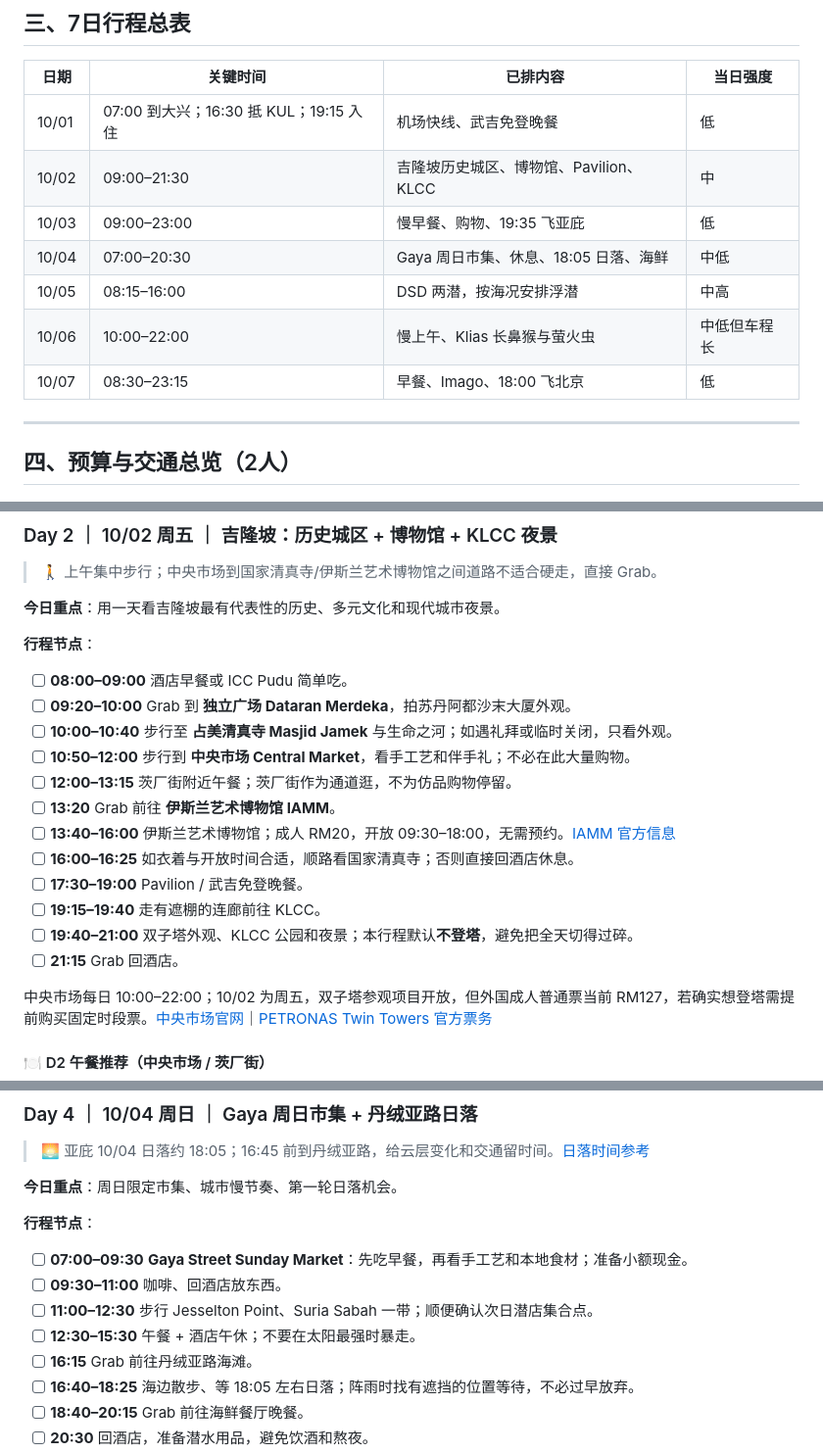
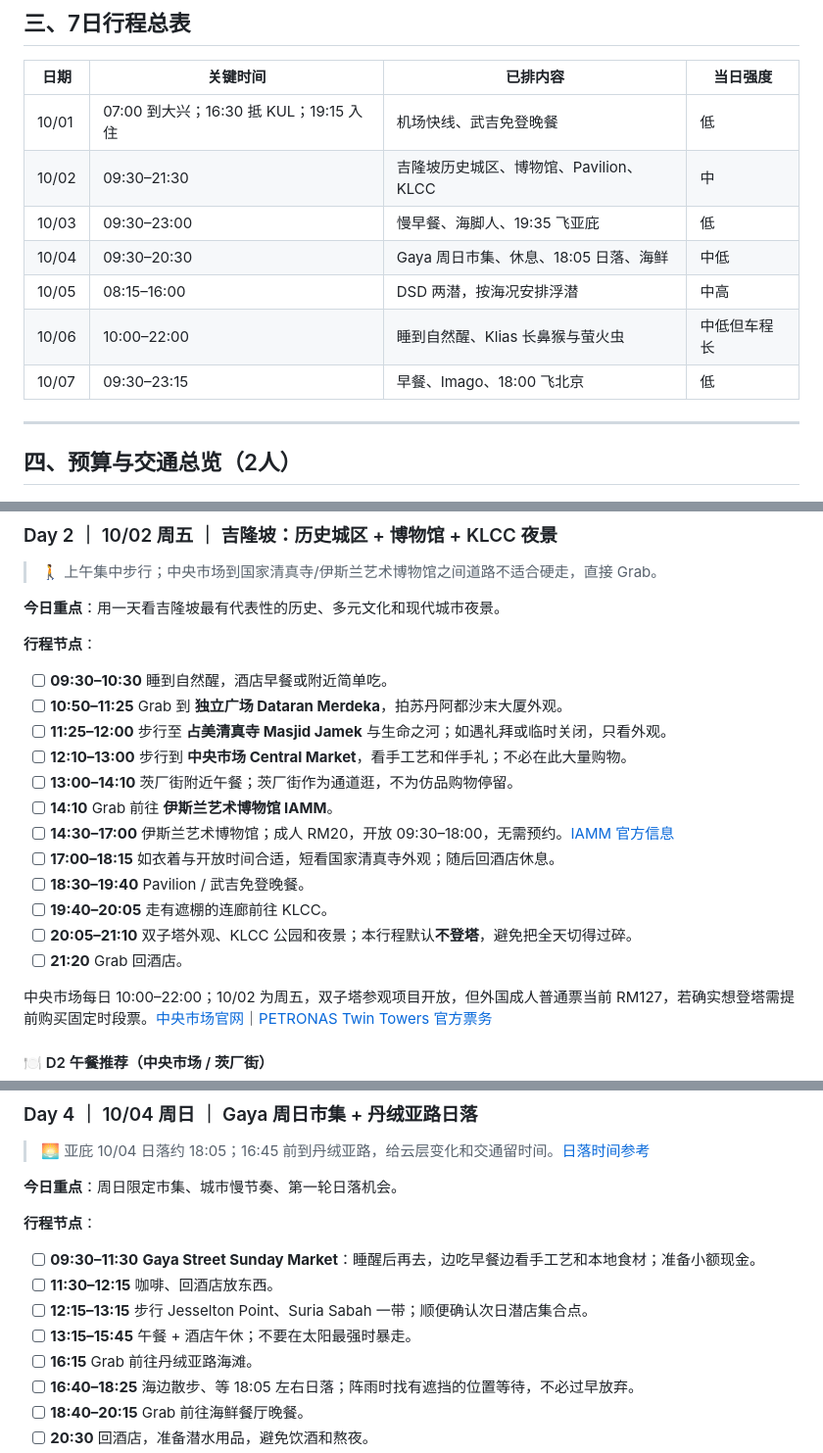
Before and after one commit to Ryanuppp/On-The-Road, a Markdown page: plans/Malaysia2026.md, 3 parts joined by grey strips. Shown at 98% size. Rendered like a GitHub page.

Commit message:
Shift Malaysia itinerary to later starts

```diff
--- a/plans/Malaysia2026.md
+++ b/plans/Malaysia2026.md
@@ -120,12 +122,12 @@ AirAsia 在吉隆坡使用 T2、亚庇使用 T1；KUL T2 国内航班托运行
 | 日期 | 关键时间 | 已排内容 | 当日强度 |
 | --- | --- | --- | --- |
 | 10/01 | 07:00 到大兴；16:30 抵 KUL；19:15 入住 | 机场快线、武吉免登晚餐 | 低 |
-| 10/02 | 09:00–21:30 | 吉隆坡历史城区、博物馆、Pavilion、KLCC | 中 |
-| 10/03 | 09:00–23:00 | 慢早餐、购物、19:35 飞亚庇 | 低 |
-| 10/04 | 07:00–20:30 | Gaya 周日市集、休息、18:05 日落、海鲜 | 中低 |
+| 10/02 | 09:30–21:30 | 吉隆坡历史城区、博物馆、Pavilion、KLCC | 中 |
+| 10/03 | 09:30–23:00 | 慢早餐、海脚人、19:35 飞亚庇 | 低 |
+| 10/04 | 09:30–20:30 | Gaya 周日市集、休息、18:05 日落、海鲜 | 中低 |
 | 10/05 | 08:15–16:00 | DSD 两潜，按海况安排浮潜 | 中高 |
-| 10/06 | 10:00–22:00 | 慢上午、Klias 长鼻猴与萤火虫 | 中低但车程长 |
-| 10/07 | 08:30–23:15 | 早餐、Imago、18:00 飞北京 | 低 |
+| 10/06 | 10:00–22:00 | 睡到自然醒、Klias 长鼻猴与萤火虫 | 中低但车程长 |
+| 10/07 | 09:30–23:15 | 早餐、Imago、18:00 飞北京 | 低 |
 
 ---
 
@@ -203,18 +205,18 @@ KLIA Ekspres 每 20 分钟一班，KL Sentral 至 T1 为 28 分钟，T1 至 T2
 
 **行程节点**：
 
-- [ ] **08:00–09:00** 酒店早餐或 ICC Pudu 简单吃。
-- [ ] **09:20–10:00** Grab 到 **独立广场 Dataran Merdeka**，拍苏丹阿都沙末大厦外观。
-- [ ] **10:00–10:40** 步行至 **占美清真寺 Masjid Jamek** 与生命之河；如遇礼拜或临时关闭，只看外观。
-- [ ] **10:50–12:00** 步行到 **中央市场 Central Market**，看手工艺和伴手礼；不必在此大量购物。
-- [ ] **12:00–13:15** 茨厂街附近午餐；茨厂街作为通道逛，不为仿品购物停留。
-- [ ] **13:20** Grab 前往 **伊斯兰艺术博物馆 IAMM**。
-- [ ] **13:40–16:00** 伊斯兰艺术博物馆；成人 RM20，开放 09:30–18:00，无需预约。[IAMM 官方信息](https://iamm.org.my/visit-us)
-- [ ] **16:00–16:25** 如衣着与开放时间合适，顺路看国家清真寺；否则直接回酒店休息。
-- [ ] **17:30–19:00** Pavilion / 武吉免登晚餐。
-- [ ] **19:15–19:40** 走有遮棚的连廊前往 KLCC。
-- [ ] **19:40–21:00** 双子塔外观、KLCC 公园和夜景；本行程默认**不登塔**，避免把全天切得过碎。
-- [ ] **21:15** Grab 回酒店。
+- [ ] **09:30–10:30** 睡到自然醒，酒店早餐或附近简单吃。
+- [ ] **10:50–11:25** Grab 到 **独立广场 Dataran Merdeka**，拍苏丹阿都沙末大厦外观。
+- [ ] **11:25–12:00** 步行至 **占美清真寺 Masjid Jamek** 与生命之河；如遇礼拜或临时关闭，只看外观。
+- [ ] **12:10–13:00** 步行到 **中央市场 Central Market**，看手工艺和伴手礼；不必在此大量购物。
+- [ ] **13:00–14:10** 茨厂街附近午餐；茨厂街作为通道逛，不为仿品购物停留。
+- [ ] **14:10** Grab 前往 **伊斯兰艺术博物馆 IAMM**。
+- [ ] **14:30–17:00** 伊斯兰艺术博物馆；成人 RM20，开放 09:30–18:00，无需预约。[IAMM 官方信息](https://iamm.org.my/visit-us)
+- [ ] **17:00–18:15** 如衣着与开放时间合适，短看国家清真寺外观；随后回酒店休息。
+- [ ] **18:30–19:40** Pavilion / 武吉免登晚餐。
+- [ ] **19:40–20:05** 走有遮棚的连廊前往 KLCC。
+- [ ] **20:05–21:10** 双子塔外观、KLCC 公园和夜景；本行程默认**不登塔**，避免把全天切得过碎。
+- [ ] **21:20** Grab 回酒店。
 
 中央市场每日 10:00–22:00；10/02 为周五，双子塔参观项目开放，但外国成人普通票当前 RM127，若确实想登塔需提前购买固定时段票。[中央市场官网](https://centralmarket.com.my/)｜[PETRONAS Twin Towers 官方票务](https://www.petronastwintowers.com.my/plan-your-visit/admission-ticketing/)
 
@@ -284,10 +286,10 @@ KLIA Ekspres 每 20 分钟一班，KL Sentral 至 T1 为 28 分钟，T1 至 T2
 
 **行程节点**：
 
-- [ ] **07:00–09:30** **Gaya Street Sunday Market**：先吃早餐，再看手工艺和本地食材；准备小额现金。
-- [ ] **09:30–11:00** 咖啡、回酒店放东西。
-- [ ] **11:00–12:30** 步行 Jesselton Point、Suria Sabah 一带；顺便确认次日潜店集合点。
-- [ ] **12:30–15:30** 午餐 + 酒店午休；不要在太阳最强时暴走。
+- [ ] **09:30–11:30** **Gaya Street Sunday Market**：睡醒后再去，边吃早餐边看手工艺和本地食材；准备小额现金。
+- [ ] **11:30–12:15** 咖啡、回酒店放东西。
+- [ ] **12:15–13:15** 步行 Jesselton Point、Suria Sabah 一带；顺便确认次日潜店集合点。
+- [ ] **13:15–15:45** 午餐 + 酒店午休；不要在太阳最强时暴走。
 - [ ] **16:15** Grab 前往丹绒亚路海滩。
 - [ ] **16:40–18:25** 海边散步、等 18:05 左右日落；阵雨时找有遮挡的位置等待，不必过早放弃。
 - [ ] **18:40–20:15** Grab 前往海鲜餐厅晚餐。
```
Also changed, not shown: other parts of plans/Malaysia2026.md (+17 -13 lines).
